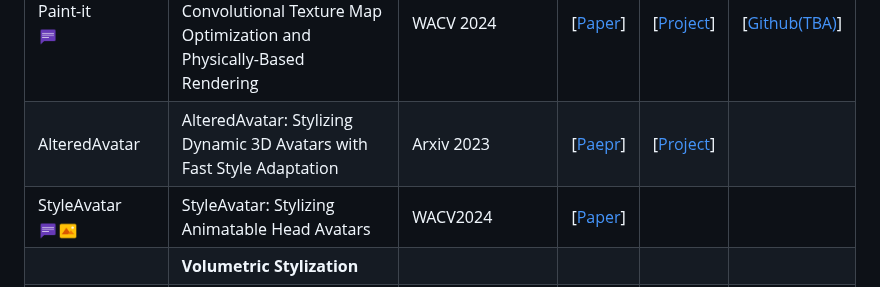
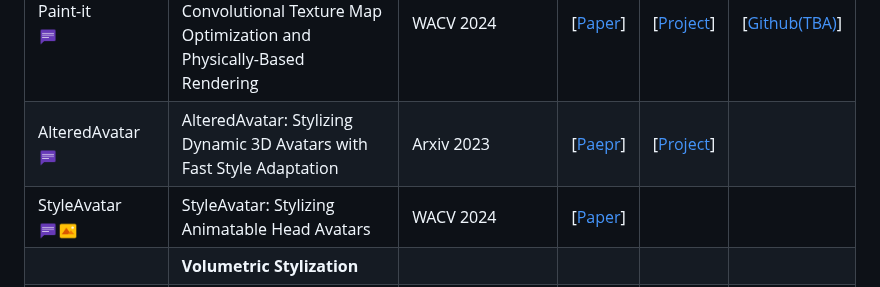
Before and after one commit to chenyingshu/advances_3d_neural_stylization, a Markdown page: README.md, the part around the change. Drawn GitHub-style.

```diff
--- a/README.md
+++ b/README.md
@@ -117,8 +117,8 @@ If you find this work useful, please cite our paper:
 |HyperDreamer <br><img src="assets/icon_text.png" width="20" height="20">|HyperDreamer: Hyper-Realistic 3D Content Generation and Editing from a Single Image |SIGGRAPH Asia 2023 Conf Paper | |[[Project](https://wutong16.github.io/publication/13_siggraphasia2023_hyperdreamer/)]| |
 |SceneTex<br><img src="assets/icon_text.png" width="20" height="20"> | SceneTex: High-Quality Texture Synthesis for Indoor Scenes via Diffusion Priors |Arxiv 2023| [[Paper](https://arxiv.org/abs/2311.17261)]| [[Project](https://daveredrum.github.io/SceneTex/)]| [[Github](https://github.com/daveredrum/SceneTex)]|
 |Paint-it <br><img src="assets/icon_text.png" width="20" height="20">  | Paint-it: Text-to-Texture Synthesis via Deep Convolutional Texture Map Optimization and Physically-Based Rendering| WACV 2024| [[Paper](https://kim-youwang.github.io/media/paint-it/paint-it.pdf)]|[[Project](https://kim-youwang.github.io/paint-it)] | [[Github(TBA)](https://github.com/postech-ami/paint-it)] |
-|AlteredAvatar |AlteredAvatar: Stylizing Dynamic 3D Avatars with Fast Style Adaptation|Arxiv 2023| [[Paepr](https://arxiv.org/abs/2305.19245)]| [[Project](https://alteredavatar.github.io/)]||
-|StyleAvatar <br><img src="assets/icon_text.png" width="20" height="20"><img src="assets/icon_image.png" width="20" height="20">|StyleAvatar: Stylizing Animatable Head Avatars| WACV2024|[[Paper](https://openaccess.thecvf.com/content/WACV2024/papers/Perez_StyleAvatar_Stylizing_Animatable_Head_Avatars_WACV_2024_paper.pdf)]|||
+|AlteredAvatar <br><img src="assets/icon_text.png" width="20" height="20">|AlteredAvatar: Stylizing Dynamic 3D Avatars with Fast Style Adaptation|Arxiv 2023| [[Paepr](https://arxiv.org/abs/2305.19245)]| [[Project](https://alteredavatar.github.io/)]||
+|StyleAvatar <br><img src="assets/icon_text.png" width="20" height="20"><img src="assets/icon_image.png" width="20" height="20">|StyleAvatar: Stylizing Animatable Head Avatars| WACV 2024|[[Paper](https://openaccess.thecvf.com/content/WACV2024/papers/Perez_StyleAvatar_Stylizing_Animatable_Head_Avatars_WACV_2024_paper.pdf)]|||
 |  |**Volumetric Stylization**  | || |  |
 | TNST <br><img src="assets/icon_image.png" width="20" height="20">|Transport-Based Neural Style Transfer for Smoke Simulations|  SIGGRAPH Asia 2019| [[Paper](http://arxiv.org/abs/1905.07442)] | [[Video](https://www.youtube.com/watch?v=67qVRhoOQPE)]|[[Github](https://github.com/byungsook/neural-flow-style/tree/tnst)]  |
 | LNST <br><img src="assets/icon_image.png" width="20" height="20">| Lagrangian Neural Style Transfer for Fluids | SIGGRAPH 2020 | [[Paper](http://arxiv.org/abs/2005.00803)] | [[Video](https://www.youtube.com/watch?v=WPmUsIVf3-4)]|[[Github](https://github.com/byungsook/neural-flow-style/tree/lnst)]  |
```
